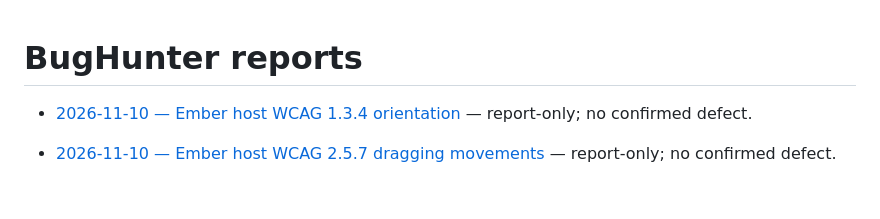
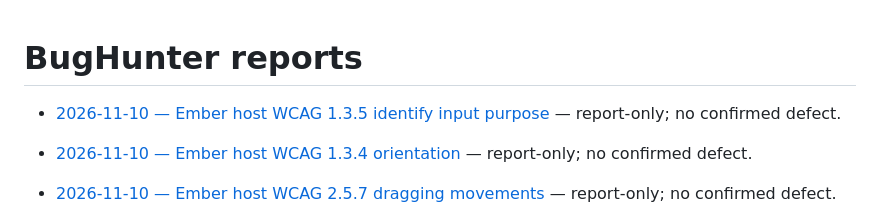
Before and after one commit to qrati-labs/qrati-connect-ember-example, a Markdown page: docs/bughunter/INDEX.md, the part around the change. GitHub-like rendering; blank space fills up the shorter version.

Commit message:
docs(bughunter): audit Ember host WCAG 1.3.5 identify input purpose (#117)
* docs(bughunter): audit Ember host WCAG 1.3.5 identify input purpose

Report-only: host UI has no form controls collecting user information, so SC 1.3.5 does not apply.

* docs(bughunter): insert measured timing table for 1.3.5 audit

```diff
--- a/docs/bughunter/INDEX.md
+++ b/docs/bughunter/INDEX.md
@@ -1,4 +1,6 @@
 # BugHunter reports
+
+- [2026-11-10 — Ember host WCAG 1.3.5 identify input purpose](reports/20261110T083538Z-ember-identify-input-purpose.md) — report-only; no confirmed defect.
 
 - [2026-11-10 — Ember host WCAG 1.3.4 orientation](reports/20261110T081438Z-ember-orientation.md) — report-only; no confirmed defect.
 
```
Also changed, not shown: 1 other file.
